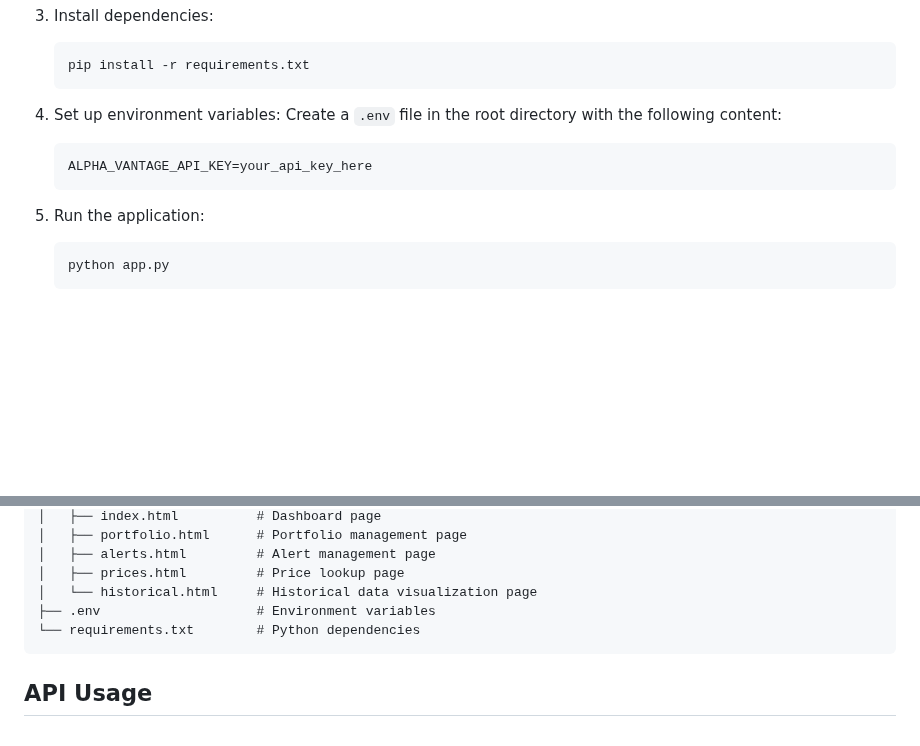
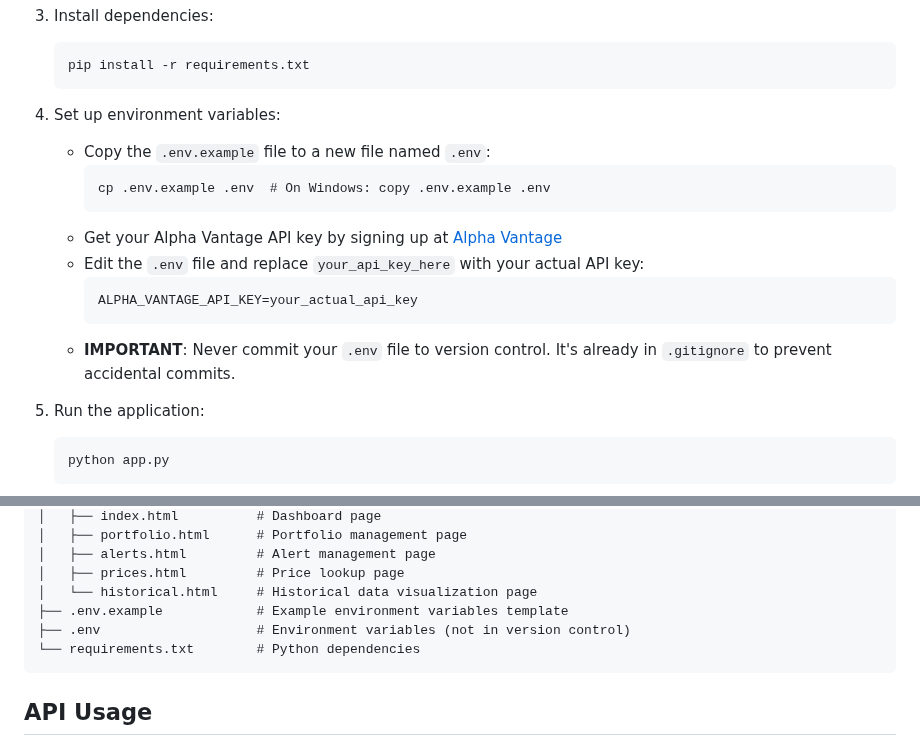
Before and after one commit to Priyankagarhwal/stock-tracker-app, a Markdown page: README.md, 2 parts joined by grey strips. GitHub-like rendering; blank space fills up the shorter version.

Commit message:
Update README with improved environment variable instructions

````diff
--- a/README.md
+++ b/README.md
@@ -39,10 +39,16 @@ A comprehensive web application for tracking stocks and cryptocurrencies, managi
    ```
 
 4. Set up environment variables:
-   Create a `.env` file in the root directory with the following content:
-   ```
-   ALPHA_VANTAGE_API_KEY=your_api_key_here
-   ```
+   - Copy the `.env.example` file to a new file named `.env`:
+     ```
+     cp .env.example .env  # On Windows: copy .env.example .env
+     ```
+   - Get your Alpha Vantage API key by signing up at [Alpha Vantage](https://www.alphavantage.co/support/#api-key)
+   - Edit the `.env` file and replace `your_api_key_here` with your actual API key:
+     ```
+     ALPHA_VANTAGE_API_KEY=your_actual_api_key
+     ```
+   - **IMPORTANT**: Never commit your `.env` file to version control. It's already in `.gitignore` to prevent accidental commits.
 
 5. Run the application:
    ```
@@ -72,7 +78,8 @@ stock_tracker_app/
 │   ├── alerts.html         # Alert management page
 │   ├── prices.html         # Price lookup page
 │   └── historical.html     # Historical data visualization page
-├── .env                    # Environment variables
+├── .env.example            # Example environment variables template
+├── .env                    # Environment variables (not in version control)
 └── requirements.txt        # Python dependencies
 ```
 
````
